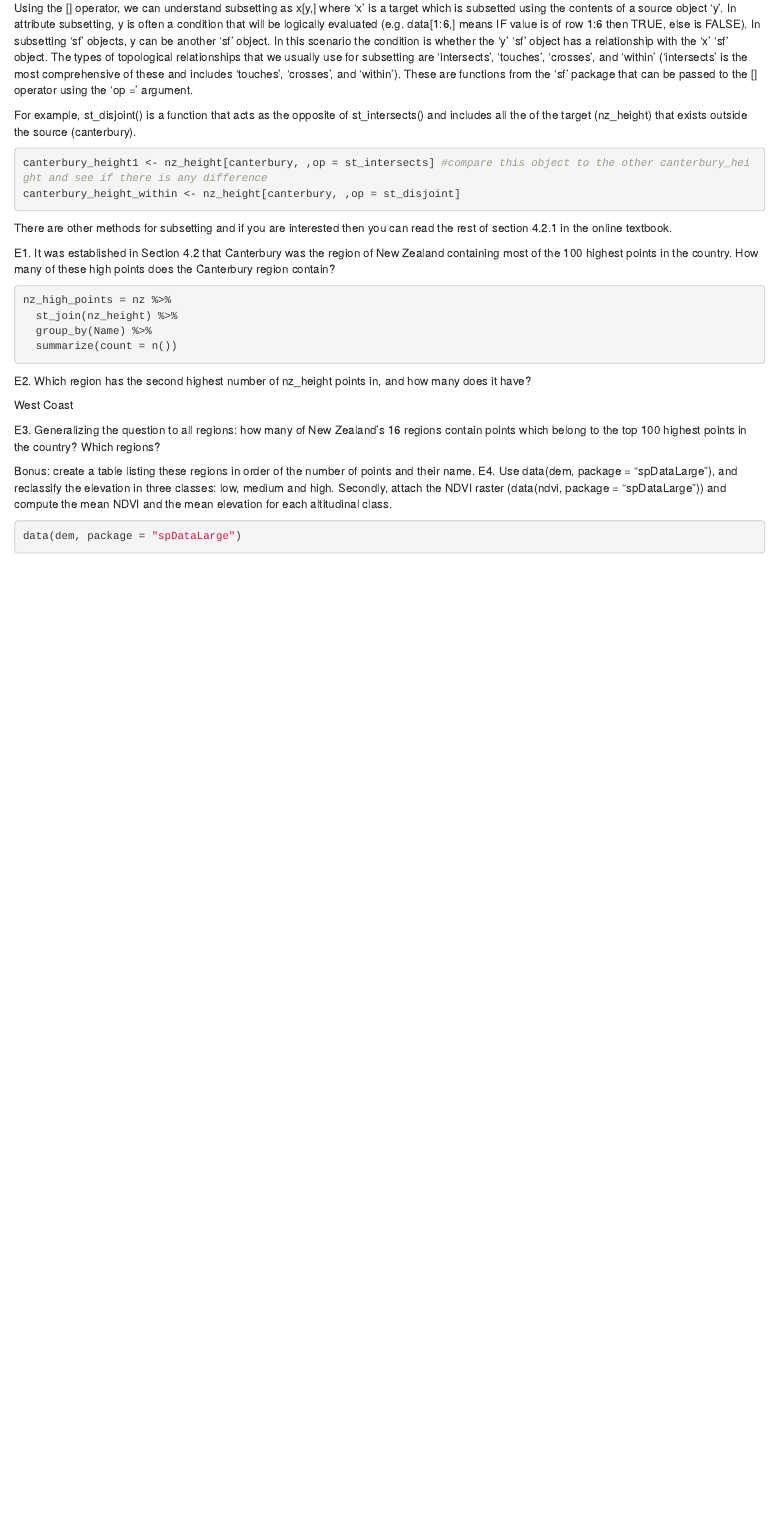
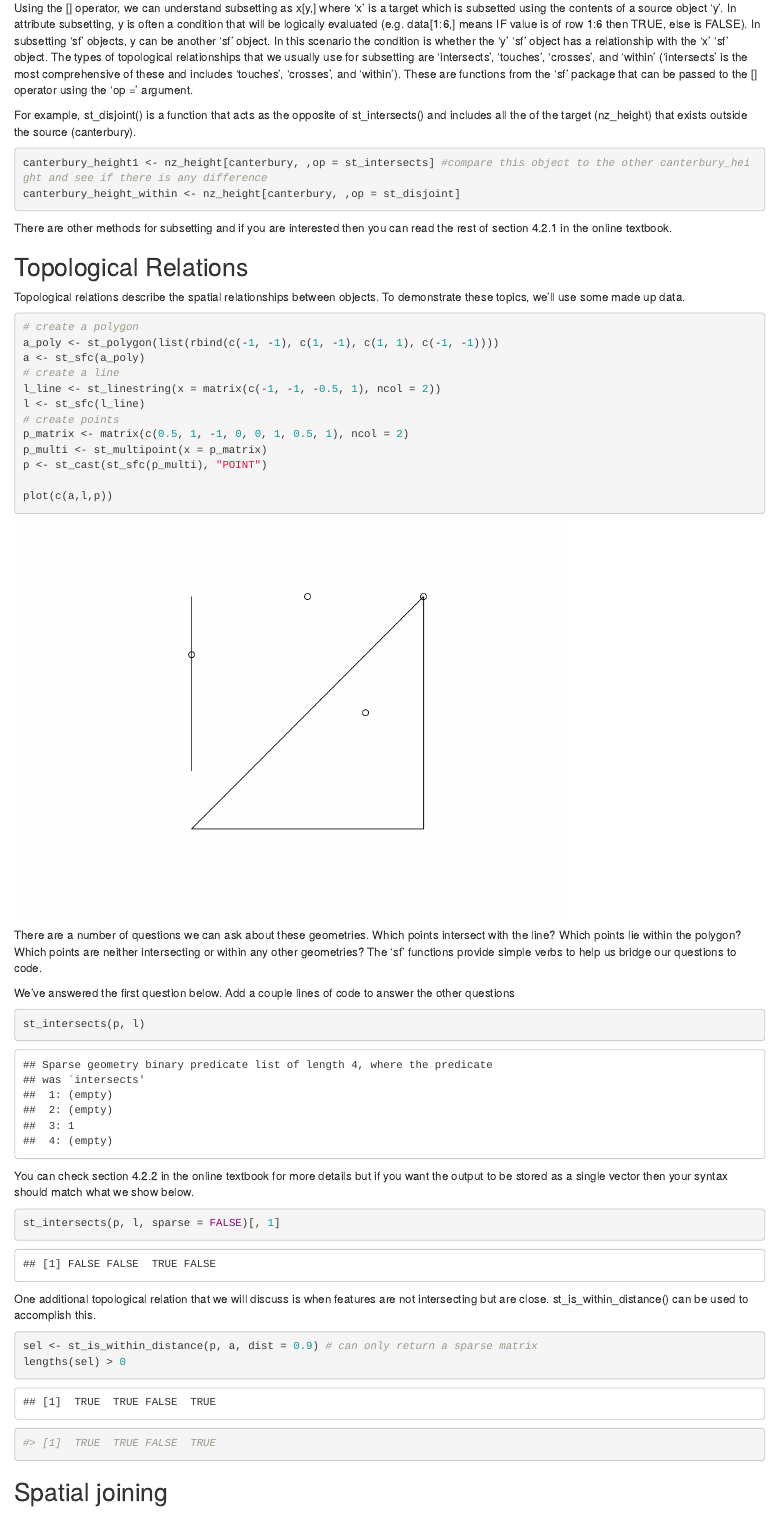
Before and after one commit to dcsuh/mappingInR, an R Markdown document (section_C.Rmd): the page in a window 1100 px wide, from 1810 px down. Rendered offline with R 4.5, knitr and Pandoc, with nearby package versions; some code elsewhere in the file could not run offline.

Commit message:
add text

````diff
--- a/section_C.Rmd
+++ b/section_C.Rmd
@@ -48,6 +48,46 @@ canterbury_height_within <- nz_height[canterbury, ,op = st_disjoint]
 There are other methods for subsetting and if you are interested then you can read the rest of section 4.2.1 in the online textbook.
 
 
+## Topological Relations
+
+Topological relations describe the spatial relationships between objects. To demonstrate these topics, we'll use some made up data.
+
+```{r}
+# create a polygon
+a_poly <- st_polygon(list(rbind(c(-1, -1), c(1, -1), c(1, 1), c(-1, -1))))
+a <- st_sfc(a_poly)
+# create a line
+l_line <- st_linestring(x = matrix(c(-1, -1, -0.5, 1), ncol = 2))
+l <- st_sfc(l_line)
+# create points
+p_matrix <- matrix(c(0.5, 1, -1, 0, 0, 1, 0.5, 1), ncol = 2)
+p_multi <- st_multipoint(x = p_matrix)
+p <- st_cast(st_sfc(p_multi), "POINT")
+
+plot(c(a,l,p))
+```
+There are a number of questions we can ask about these geometries. Which points intersect with the line? Which points lie within the polygon? Which points are neither intersecting or within any other geometries? The 'sf' functions provide simple verbs to help us bridge our questions to code.
+
+We've answered the first question below. Add a couple lines of code to answer the other questions
+```{r}
+st_intersects(p, l)
+```
+
+You can check section 4.2.2 in the online textbook for more details but if you want the output to be stored as a single vector then your syntax should match what we show below.
+
+```{r}
+st_intersects(p, l, sparse = FALSE)[, 1]
+```
+
+One additional topological relation that we will discuss is when features are not intersecting but are close. st_is_within_distance() can be used to accomplish this.
+
+```{r}
+sel <- st_is_within_distance(p, a, dist = 0.9) # can only return a sparse matrix
+lengths(sel) > 0
+#> [1]  TRUE  TRUE FALSE  TRUE
+```
+
+## Spatial joining
 
 
 
````
